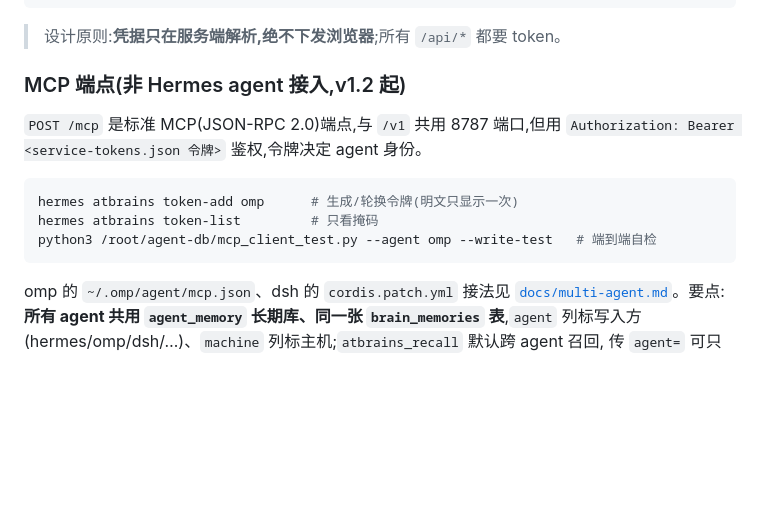
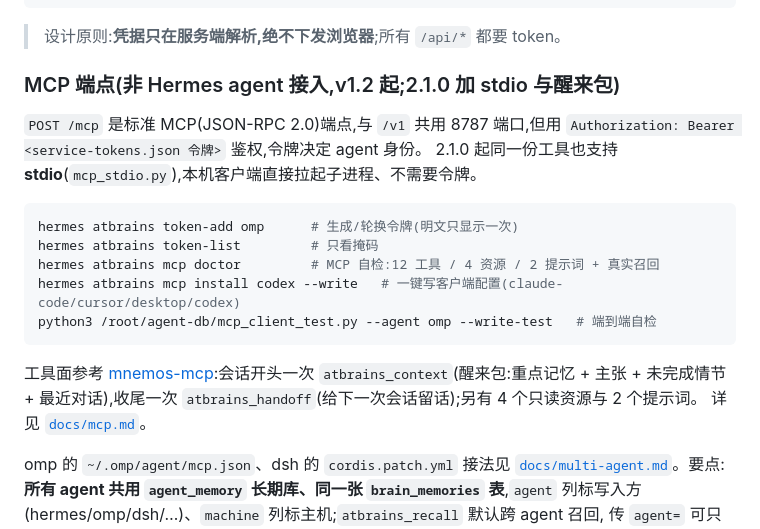
Before and after one commit to claus778/atbrains, a Markdown page: README.md, the part around the change. Rendered like a GitHub page; blank space fills up the shorter version.

Commit message:
docs(mcp): README MCP 小节 + 记忆技能补 MCP 通道说明（SKILL 1.5.0）

````diff
--- a/README.md
+++ b/README.md
@@ -193,16 +193,24 @@ POST /api/prune      {dry_run:true}
 
 > 设计原则:**凭据只在服务端解析,绝不下发浏览器**;所有 `/api/*` 都要 token。
 
-### MCP 端点(非 Hermes agent 接入,v1.2 起)
+### MCP 端点(非 Hermes agent 接入,v1.2 起;2.1.0 加 stdio 与醒来包)
 
 `POST /mcp` 是标准 MCP(JSON-RPC 2.0)端点,与 `/v1` 共用 8787 端口,但用
 `Authorization: Bearer <service-tokens.json 令牌>` 鉴权,令牌决定 agent 身份。
+2.1.0 起同一份工具也支持 **stdio**(`mcp_stdio.py`),本机客户端直接拉起子进程、不需要令牌。
 
 ```bash
 hermes atbrains token-add omp      # 生成/轮换令牌(明文只显示一次)
 hermes atbrains token-list         # 只看掩码
+hermes atbrains mcp doctor         # MCP 自检:12 工具 / 4 资源 / 2 提示词 + 真实召回
+hermes atbrains mcp install codex --write   # 一键写客户端配置(claude-code/cursor/desktop/codex)
 python3 /root/agent-db/mcp_client_test.py --agent omp --write-test   # 端到端自检
 ```
+
+工具面参考 [mnemos-mcp](https://github.com/Riley-Coyote/mnemos-mcp):会话开头一次
+`atbrains_context`(醒来包:重点记忆 + 主张 + 未完成情节 + 最近对话),收尾一次
+`atbrains_handoff`(给下一次会话留话);另有 4 个只读资源与 2 个提示词。
+详见 [`docs/mcp.md`](docs/mcp.md)。
 
 omp 的 `~/.omp/agent/mcp.json`、dsh 的 `cordis.patch.yml` 接法见
 [`docs/multi-agent.md`](docs/multi-agent.md)。要点:**所有 agent 共用
````
Also changed, not shown: 1 other file.
